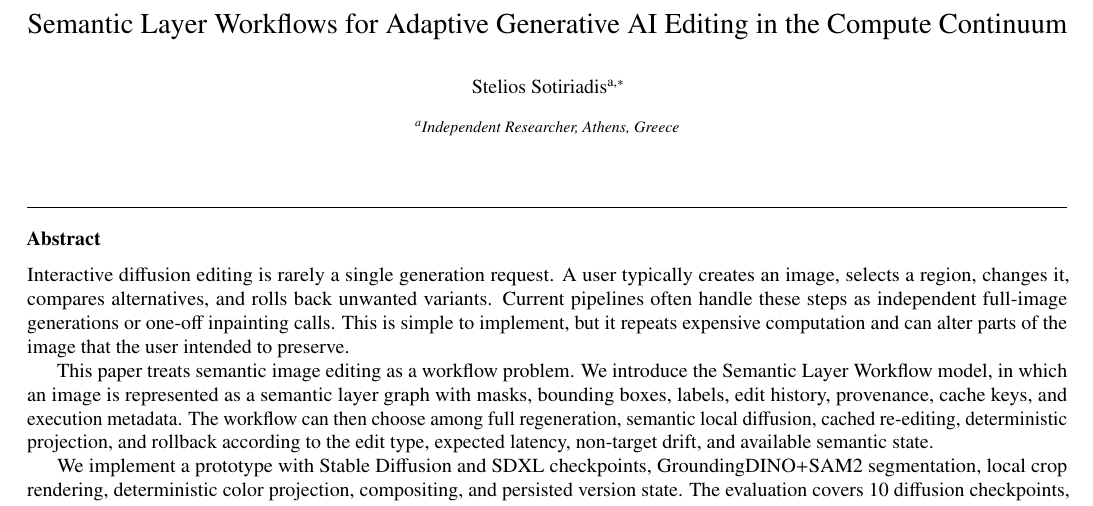
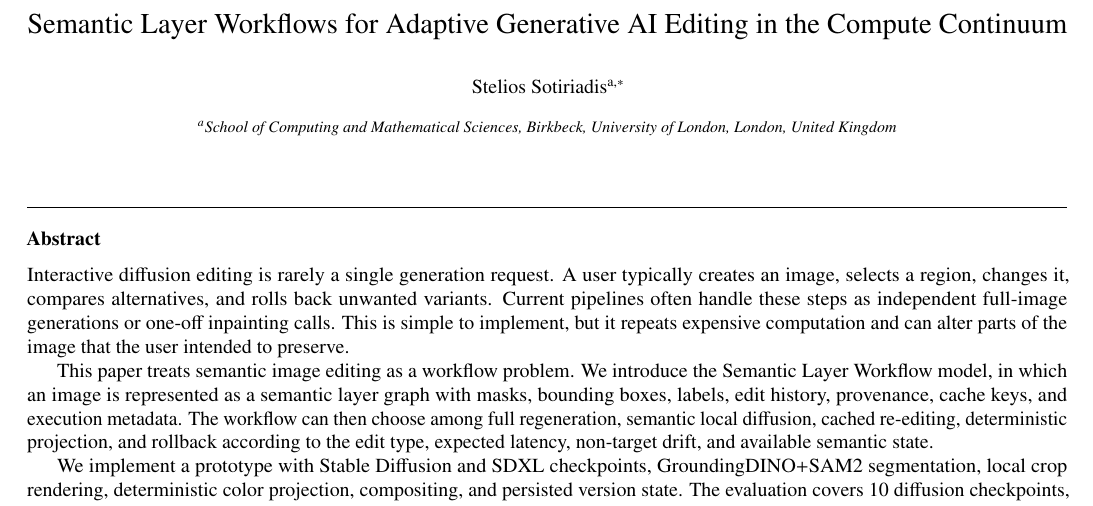
Before and after one commit to steliosot/semantic-layer-workflows-fgcs, a LaTeX paper (paper/main.tex): part of page 1 of 15, cut so that both start at the same text. Compiled offline with pdfLaTeX.

Commit message:
Update Birkbeck affiliation and email

```diff
--- a/paper/main.tex
+++ b/paper/main.tex
@@ -27,9 +27,9 @@
 \title{Semantic Layer Workflows for Adaptive Generative AI Editing in the Compute Continuum}
 
 \author[inst1]{Stelios Sotiriadis\corref{cor1}}
-\ead{steliosot@msn.com}
+\ead{s.sotiriadis@bbk.ac.uk}
 \cortext[cor1]{Corresponding author.}
-\address[inst1]{Independent Researcher, Athens, Greece}
+\address[inst1]{School of Computing and Mathematical Sciences, Birkbeck, University of London, London, United Kingdom}
 
 \begin{abstract}
 Interactive diffusion editing is rarely a single generation request. A user typically creates an image, selects a region, changes it, compares alternatives, and rolls back unwanted variants. Current pipelines often handle these steps as independent full-image generations or one-off inpainting calls. This is simple to implement, but it repeats expensive computation and can alter parts of the image that the user intended to preserve.
```
